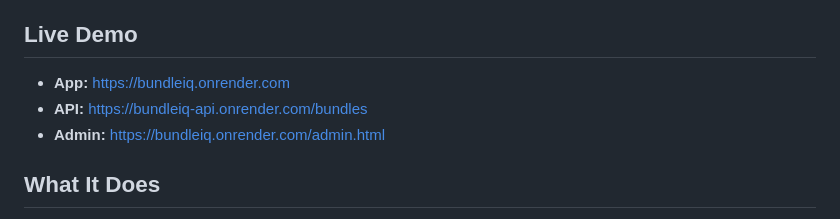
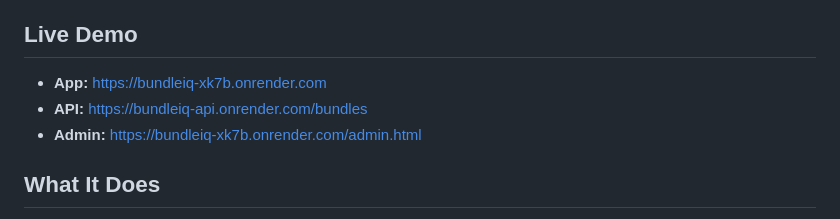
Before and after one commit to Kgaogelo02/bundleiq, a Markdown page: README.md, the part around the change. GitHub-like rendering.

Commit message:
Update live demo URLs in README
Updated live demo links to new deployment.

```diff
--- a/README.md
+++ b/README.md
@@ -4,9 +4,9 @@ A full-stack web application that compares prepaid data bundle prices across all
 
 ## Live Demo
 
-- **App:** https://bundleiq.onrender.com
+- **App:** https://bundleiq-xk7b.onrender.com
 - **API:** https://bundleiq-api.onrender.com/bundles
-- **Admin:** https://bundleiq.onrender.com/admin.html
+- **Admin:** https://bundleiq-xk7b.onrender.com/admin.html
 
 ## What It Does
 
```
